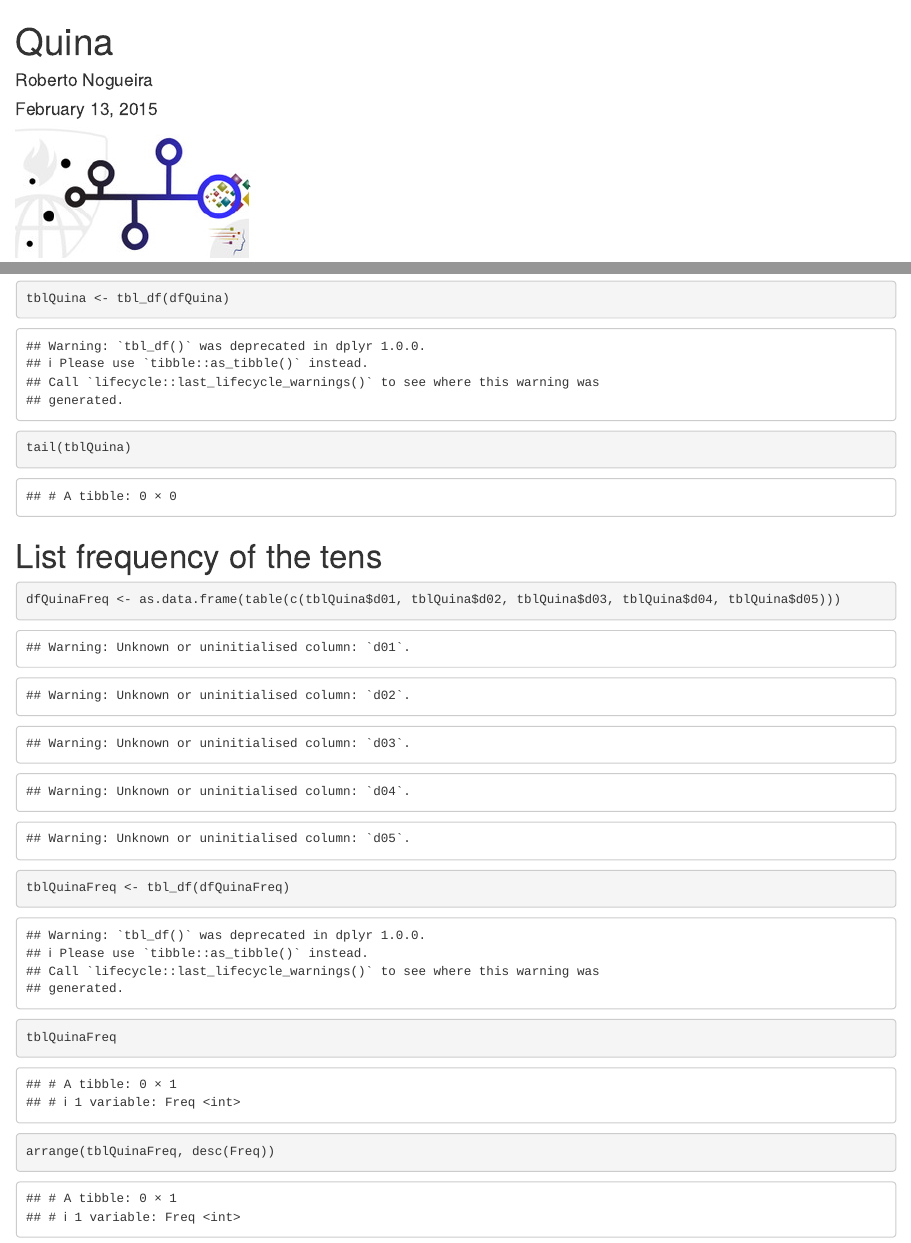
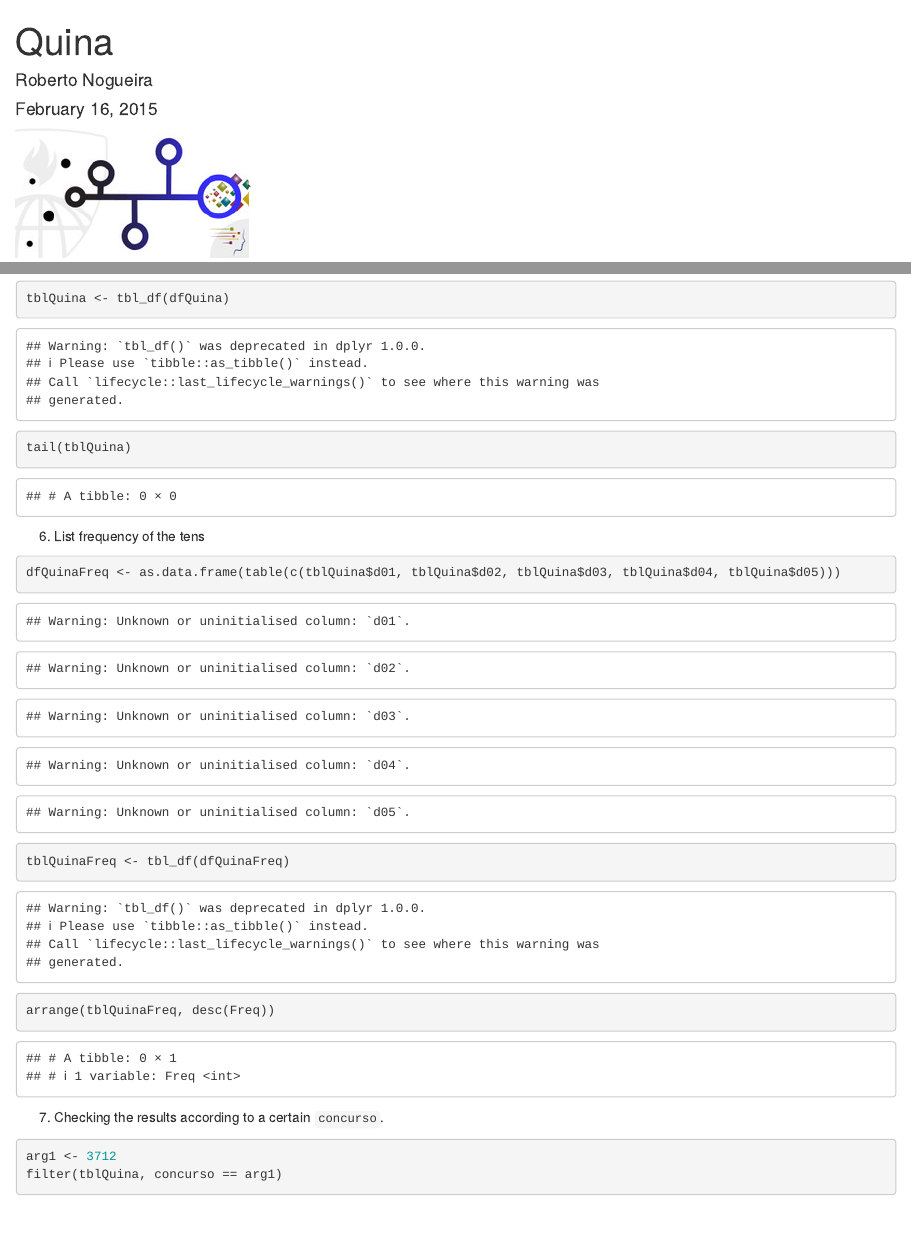
Before and after one commit to enogrob/Quina_Statistics, an R Markdown document (Quina.Rmd): the page in a window 1100 px wide, from its top, and a second part further down, joined at a grey line. Rendered offline with R 4.5, knitr and Pandoc, with nearby package versions; some code elsewhere in the file could not run offline; common packages that the code uses without loading them are loaded.

Commit message:
Add checking the results according a certain concurso

````diff
--- a/Quina.Rmd
+++ b/Quina.Rmd
@@ -1,7 +1,7 @@
 ---
 title: "Quina"
 author: "Roberto Nogueira"
-date: "February 13, 2015"
+date: "February 16, 2015"
 output: html_document
 ---
 
@@ -93,10 +93,15 @@ tblQuina <- tbl_df(dfQuina)
 tail(tblQuina)
 ```
 
-# List frequency of the tens
+6. List frequency of the tens
 ```{r}
 dfQuinaFreq <- as.data.frame(table(c(tblQuina$d01, tblQuina$d02, tblQuina$d03, tblQuina$d04, tblQuina$d05)))
 tblQuinaFreq <- tbl_df(dfQuinaFreq)
-tblQuinaFreq
 arrange(tblQuinaFreq, desc(Freq))
 ```
+
+7. Checking the results according to a certain `concurso`.
+```{r}
+arg1 <- 3712
+filter(tblQuina, concurso == arg1)
+```
````
